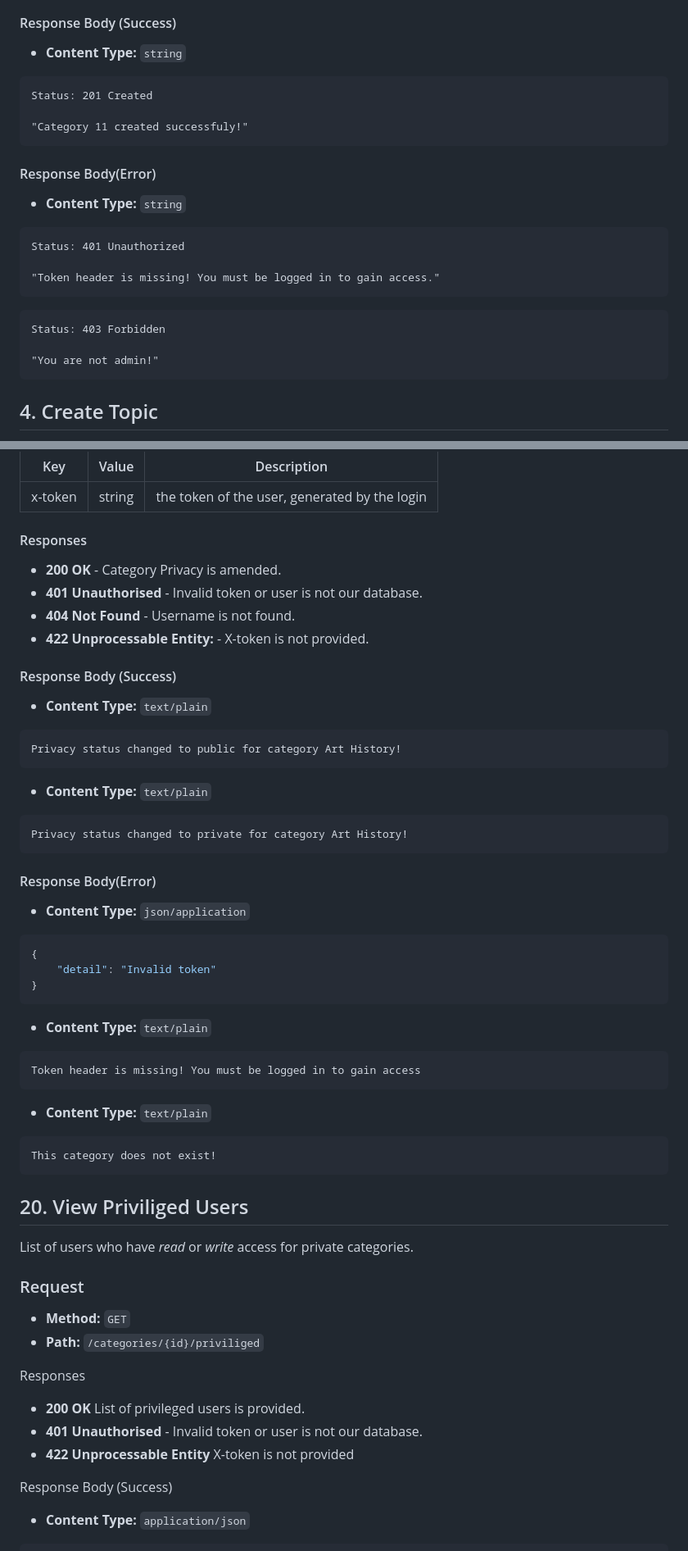
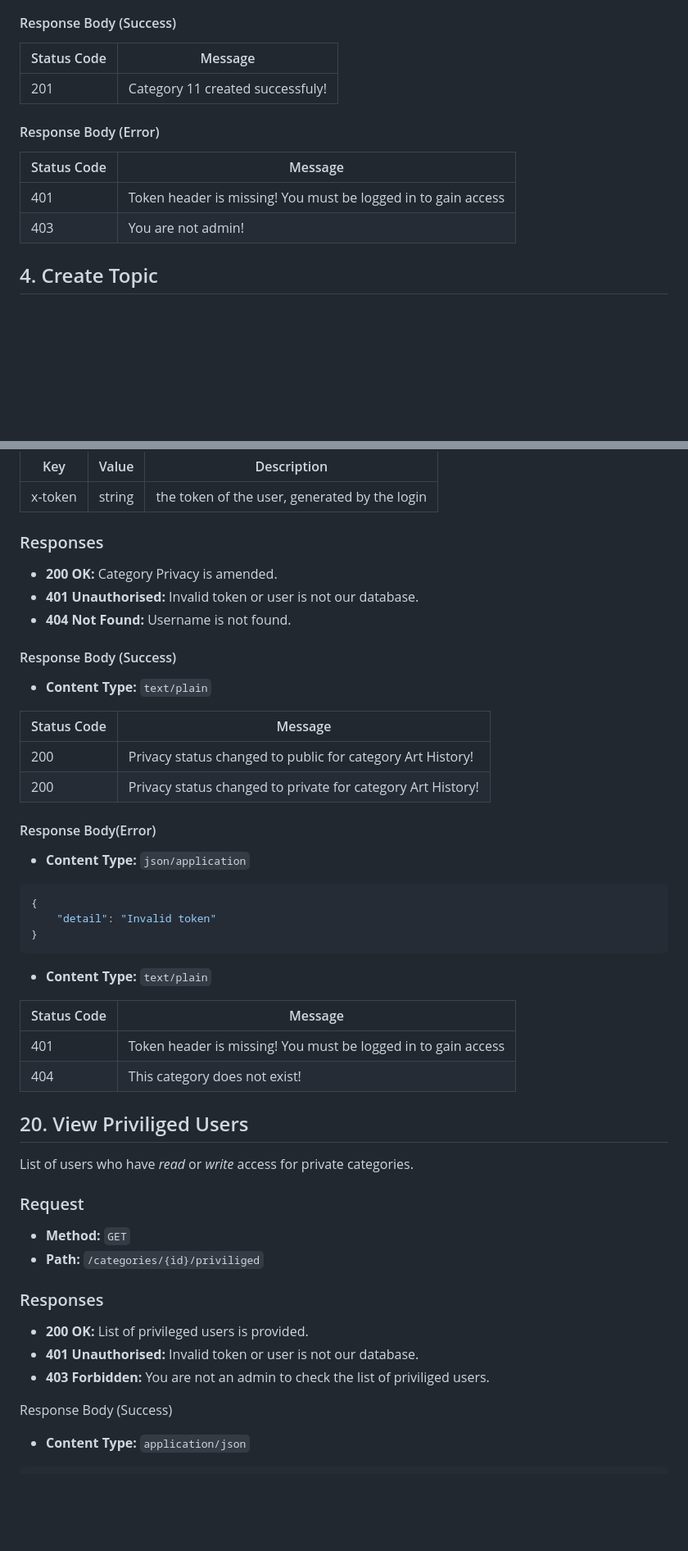
Before and after one commit to K-I-S/Forum-Project, a Markdown page: README.md, 2 parts joined by grey strips. Shown: that part at 82% size. GitHub-like rendering; blank space fills up the shorter version.

Commit message:
Readme
Response Body into Tables and uniform

````diff
--- a/README.md
+++ b/README.md
@@ -164,27 +157,17 @@ Creates a new category. Requires **admin** access/token.
 
 #### Response Body (Success)
 
-- **Content Type:** `string`
+| Status Code | Message                                              |
+|-------------|------------------------------------------------------|
+| 201         | Category 11 created successfuly!                     |
 
-```
-Status: 201 Created
+#### Response Body (Error)
 
-"Category 11 created successfuly!"
-```
-#### Response Body(Error)
+| Status Code | Message                                                    |
+|-------------| ---------------------------------------------------------- |
+| 401         | Token header is missing! You must be logged in to gain access |
+| 403         | You are not admin!                                        |
 
-- **Content Type:** `string`
-
-```
-Status: 401 Unauthorized
-
-"Token header is missing! You must be logged in to gain access."
-```
-```
-Status: 403 Forbidden
-
-"You are not admin!"
-```
 
 ## 4. Create Topic
 
@@ -1017,23 +990,22 @@ Changing the privacy to categories between *public* and *private*. Requires **ad
 | x-token   | string | the token of the user, generated by the login|
 
 
-#### Responses
+### Responses
 
-- **200 OK** - Category Privacy is amended.
-- **401 Unauthorised** - Invalid token or user is not our database.
-- **404 Not Found** - Username is not found.
-- **422 Unprocessable Entity:** - X-token is not provided.
+- **200 OK:** Category Privacy is amended.
+- **401 Unauthorised:** Invalid token or user is not our database.
+- **404 Not Found:** Username is not found.
 
 #### Response Body (Success)
 
 - **Content Type:** `text/plain`
-```s
-Privacy status changed to public for category Art History!
-```
-- **Content Type:** `text/plain`
-```s
-Privacy status changed to private for category Art History!
-```
+
+
+| Status Code | Message                                                    |
+|-------------| ---------------------------------------------------------- |
+| 200         | Privacy status changed to public for category Art History! |
+| 200         | Privacy status changed to private for category Art History! |
+
 
 #### Response Body(Error)
 - **Content Type:** `json/application`
@@ -1043,13 +1015,11 @@ Privacy status changed to private for category Art History!
 }
 ```
 - **Content Type:** `text/plain`
-```s
-Token header is missing! You must be logged in to gain access
-```
-- **Content Type:** `text/plain`
-```s
-This category does not exist!
-```
+
+| Status Code | Message                                                    |
+|-------------| ---------------------------------------------------------- |
+| 401         | Token header is missing! You must be logged in to gain access |
+| 404         | This category does not exist! |
 
 
 
@@ -1062,11 +1032,11 @@ List of users who have *read* or *write* access for private categories.
 - **Method:** `GET`
 - **Path:** `/categories/{id}/priviliged`
 
-Responses
+### Responses
 
-- **200 OK** List of privileged users is provided.
-- **401 Unauthorised** - Invalid token or user is not our database.
-- **422 Unprocessable Entity** X-token is not provided
+- **200 OK:** List of privileged users is provided.
+- **401 Unauthorised:** Invalid token or user is not our database.
+- **403 Forbidden:** You are not an admin to check the list of priviliged users.
 
 Response Body (Success)
 
````
Also changed, not shown: other parts of README.md (+128 -146 lines).
